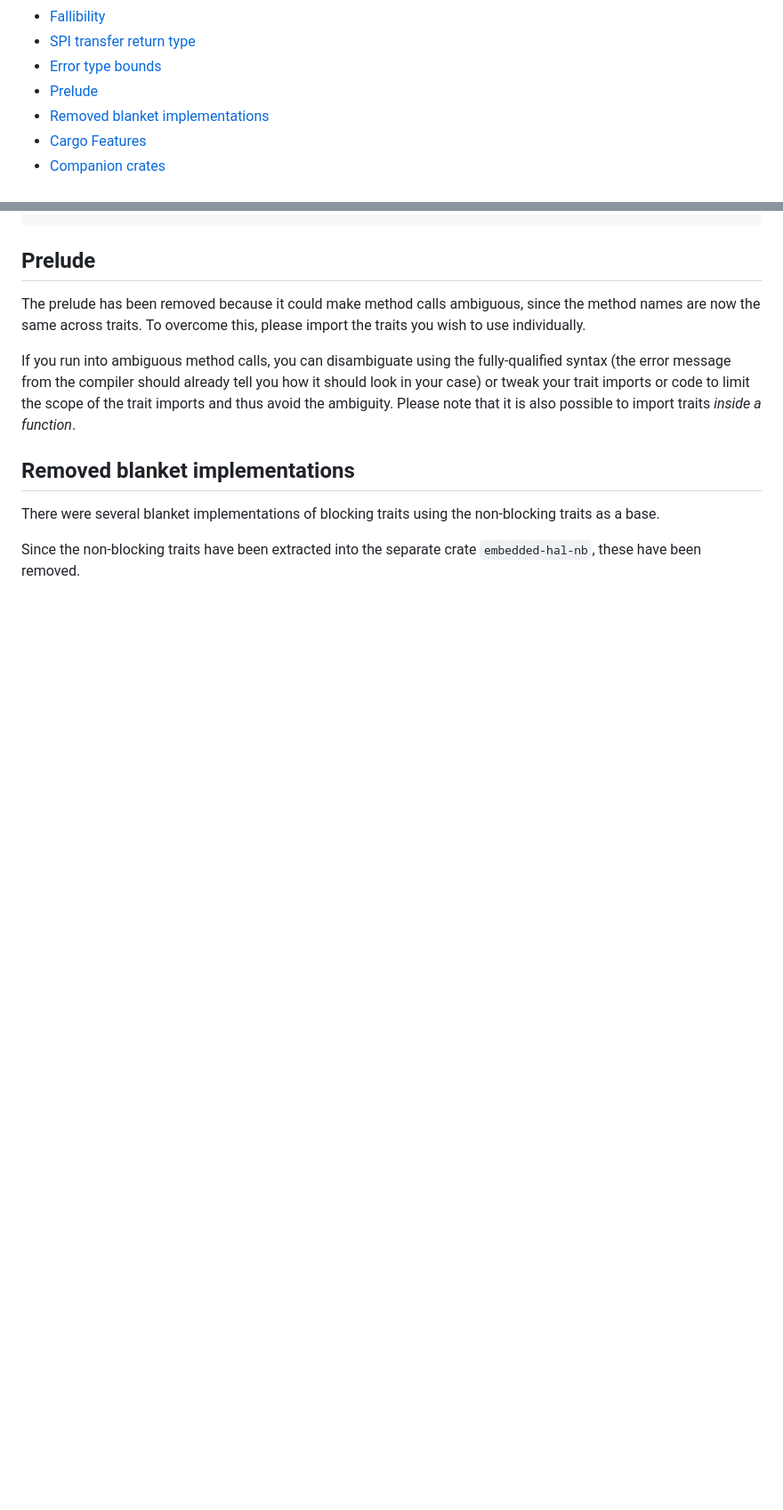
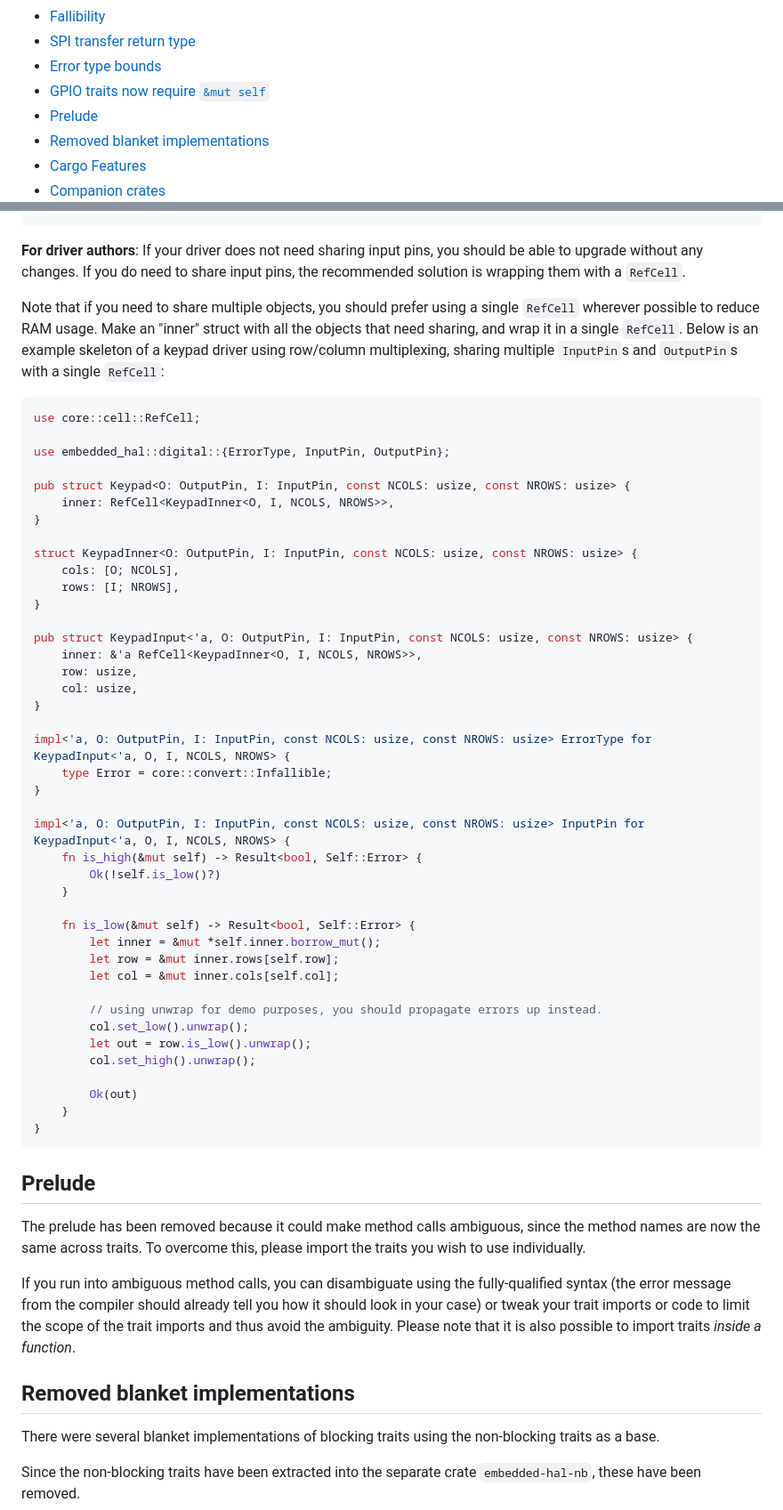
Before and after one commit to rust-embedded/embedded-hal, a Markdown page: docs/migrating-from-0.2-to-1.0.md, 2 parts joined by grey strips. Shown: that part at 89% size. Drawn GitHub-style; blank space fills up the shorter version.

Commit message:
docs/migration: document gpio change to `&mut self`.

````diff
--- a/docs/migrating-from-0.2-to-1.0.md
+++ b/docs/migrating-from-0.2-to-1.0.md
@@ -15,6 +15,7 @@
 - [Fallibility](#fallibility)
 - [SPI transfer return type](#spi-transfer-return-type)
 - [Error type bounds](#error-type-bounds)
+- [GPIO traits now require `&mut self`](#gpio-traits-now-require-mut-self)
 - [Prelude](#prelude)
 - [Removed blanket implementations](#removed-blanket-implementations)
 - [Cargo Features](#cargo-features)
@@ -333,3 +371,55 @@ fn set_some_parameter(&mut self) -> Result<(), Self::Error> {
+**For driver authors**: If your driver does not need sharing input pins, you should be able to upgrade without any changes.
+If you do need to share input pins, the recommended solution is wrapping them with a `RefCell`.
+
+Note that if you need to share multiple objects, you should prefer using a single `RefCell` wherever possible to reduce RAM
+usage. Make an "inner" struct with all the objects that need sharing, and wrap it in a single `RefCell`. Below is an example
+skeleton of a keypad driver using row/column multiplexing, sharing multiple `InputPin`s and `OutputPin`s with a single `RefCell`:
+
+```rust
+use core::cell::RefCell;
+
+use embedded_hal::digital::{ErrorType, InputPin, OutputPin};
+
+pub struct Keypad<O: OutputPin, I: InputPin, const NCOLS: usize, const NROWS: usize> {
+    inner: RefCell<KeypadInner<O, I, NCOLS, NROWS>>,
+}
+
+struct KeypadInner<O: OutputPin, I: InputPin, const NCOLS: usize, const NROWS: usize> {
+    cols: [O; NCOLS],
+    rows: [I; NROWS],
+}
+
+pub struct KeypadInput<'a, O: OutputPin, I: InputPin, const NCOLS: usize, const NROWS: usize> {
+    inner: &'a RefCell<KeypadInner<O, I, NCOLS, NROWS>>,
+    row: usize,
+    col: usize,
+}
+
+impl<'a, O: OutputPin, I: InputPin, const NCOLS: usize, const NROWS: usize> ErrorType for KeypadInput<'a, O, I, NCOLS, NROWS> {
+    type Error = core::convert::Infallible;
+}
+
+impl<'a, O: OutputPin, I: InputPin, const NCOLS: usize, const NROWS: usize> InputPin for KeypadInput<'a, O, I, NCOLS, NROWS> {
+    fn is_high(&mut self) -> Result<bool, Self::Error> {
+        Ok(!self.is_low()?)
+    }
+
+    fn is_low(&mut self) -> Result<bool, Self::Error> {
+        let inner = &mut *self.inner.borrow_mut();
+        let row = &mut inner.rows[self.row];
+        let col = &mut inner.cols[self.col];
+
+        // using unwrap for demo purposes, you should propagate errors up instead.
+        col.set_low().unwrap();
+        let out = row.is_low().unwrap();
+        col.set_high().unwrap();
+
+        Ok(out)
+    }
+}
+```
+
+
 ## Prelude
 
 The prelude has been removed because it could make method calls ambiguous, since the method names are now
````
Also changed, not shown: other parts of docs/migrating-from-0.2-to-1.0.md (+37 -0 lines).
